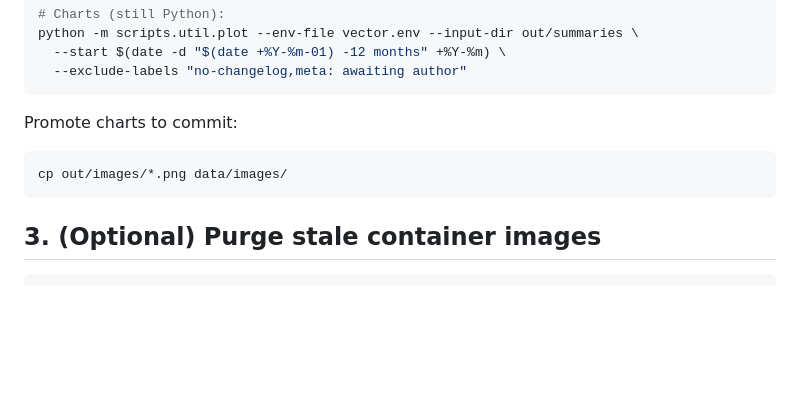
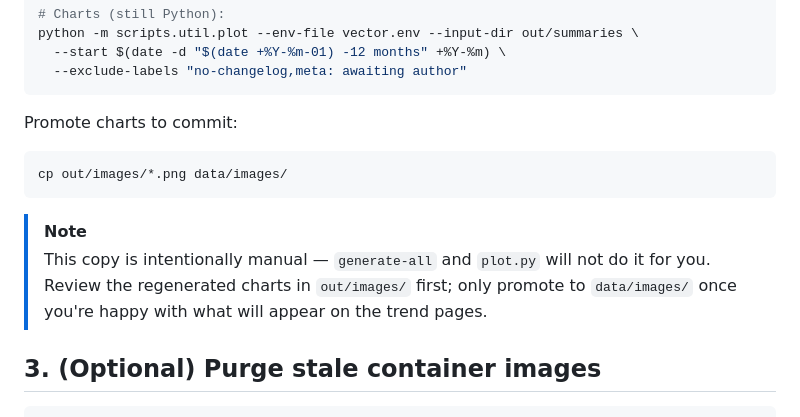
Before and after one commit to vectordotdev/github-tools, a Markdown page: README.md, the part around the change. Drawn GitHub-style; blank space fills up the shorter version.

Commit message:
Document that out → data/images promotion is intentionally manual
Adds a note explaining the rationale: the copy is a human review
gate, not an oversight in the pipeline.

Co-Authored-By: Claude Opus 4.7 (1M context) <noreply@anthropic.com>

````diff
--- a/README.md
+++ b/README.md
@@ -99,6 +99,9 @@ Promote charts to commit:
 cp out/images/*.png data/images/
 ```
 
+> [!NOTE]
+> This copy is intentionally manual — `generate-all` and `plot.py` will not do it for you. Review the regenerated charts in `out/images/` first; only promote to `data/images/` once you're happy with what will appear on the trend pages.
+
 ## 3. (Optional) Purge stale container images
 
 ```shell
````
